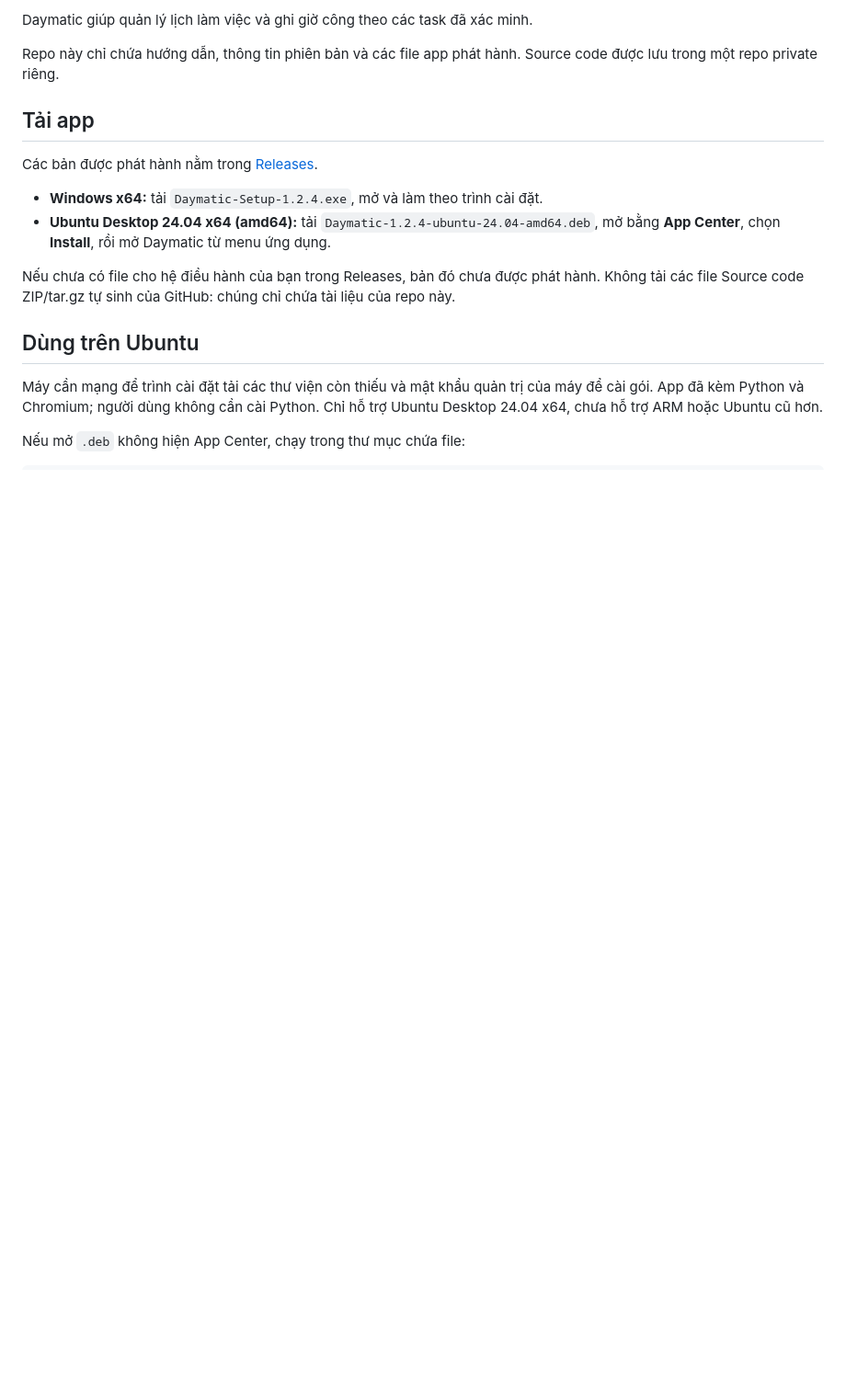
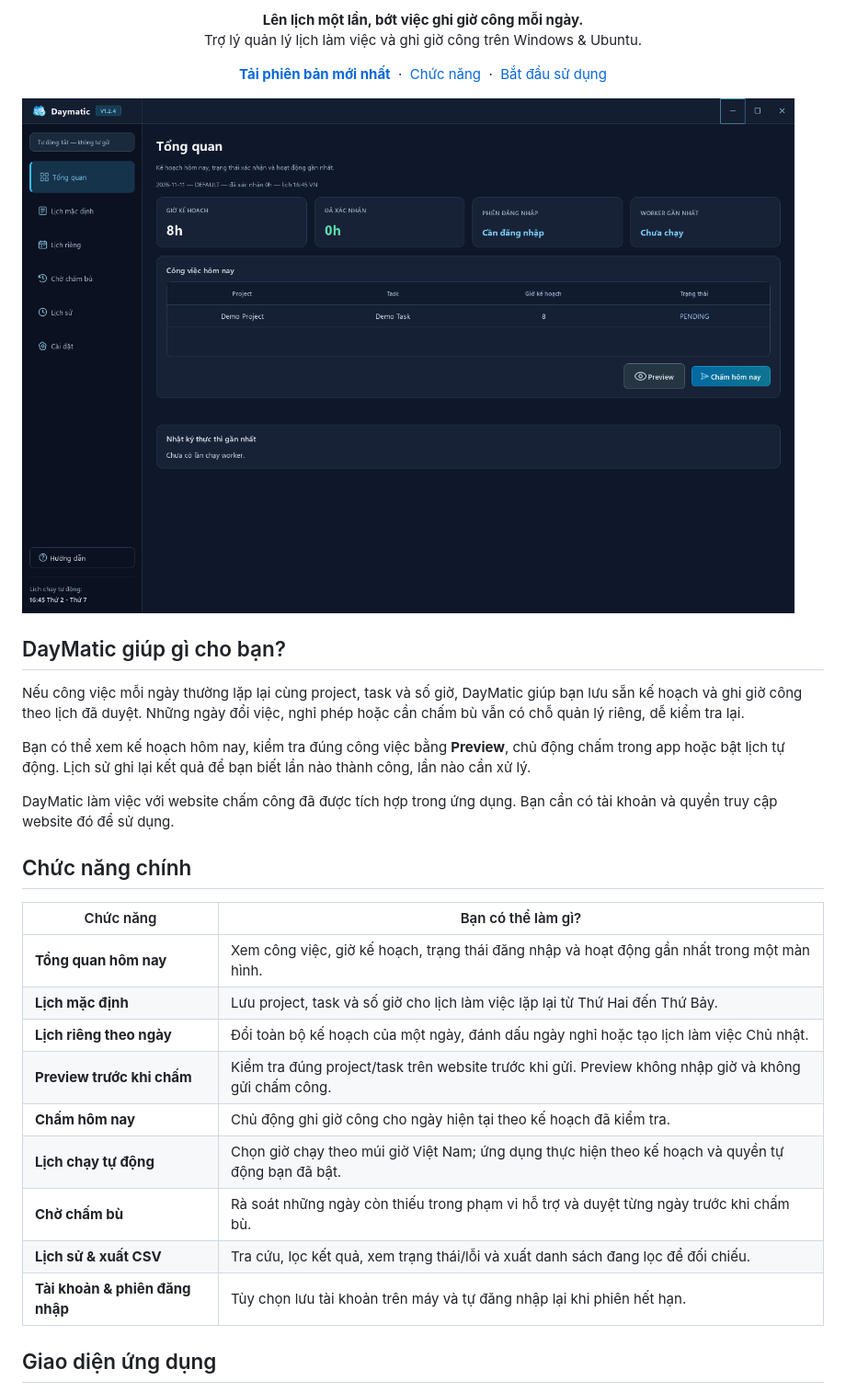
Before and after one commit to TKNguyenn/daymatic-releases, a Markdown page: README.md, the part around one of its changes. Shown at 92% size. Drawn GitHub-style; pictures changed too: assets/screenshots/dashboard.png (added); blank space fills up the shorter version.

Commit message:
Introduce DayMatic features with synthetic demo screenshots

```diff
--- a/README.md
+++ b/README.md
@@ -2,19 +2,40 @@
 
-Daymatic giúp quản lý lịch làm việc và ghi giờ công theo các task đã xác minh.
+<p align="center">
+  <strong>Lên lịch một lần, bớt việc ghi giờ công mỗi ngày.</strong><br>
+  Trợ lý quản lý lịch làm việc và ghi giờ công trên Windows & Ubuntu.
+</p>
 
-Repo này chỉ chứa hướng dẫn, thông tin phiên bản và các file app phát hành. Source code được lưu trong một repo private riêng.
+<p align="center">
+  <a href="https://github.com/TKNguyenn/daymatic-releases/releases/latest"><strong>Tải phiên bản mới nhất</strong></a>
+  &nbsp;·&nbsp;
+  <a href="#chức-năng-chính">Chức năng</a>
+  &nbsp;·&nbsp;
+  <a href="#bắt-đầu-sử-dụng">Bắt đầu sử dụng</a>
+</p>
 
-## Tải app
+![Tổng quan Daymatic với kế hoạch hôm nay và công việc Demo Project — Demo Task](assets/screenshots/dashboard.png)
 
-Các bản được phát hành nằm trong [Releases](https://github.com/TKNguyenn/daymatic-releases/releases).
+## DayMatic giúp gì cho bạn?
 
-- **Windows x64:** tải `Daymatic-Setup-1.2.4.exe`, mở và làm theo trình cài đặt.
-- **Ubuntu Desktop 24.04 x64 (amd64):** tải `Daymatic-1.2.4-ubuntu-24.04-amd64.deb`, mở bằng **App Center**, chọn **Install**, rồi mở Daymatic từ menu ứng dụng.
+Nếu công việc mỗi ngày thường lặp lại cùng project, task và số giờ, DayMatic giúp bạn lưu sẵn kế hoạch và ghi giờ công theo lịch đã duyệt. Những ngày đổi việc, nghỉ phép hoặc cần chấm bù vẫn có chỗ quản lý riêng, dễ kiểm tra lại.
 
-Nếu chưa có file cho hệ điều hành của bạn trong Releases, bản đó chưa được phát hành. Không tải các file Source code ZIP/tar.gz tự sinh của GitHub: chúng chỉ chứa tài liệu của repo này.
+Bạn có thể xem kế hoạch hôm nay, kiểm tra đúng công việc bằng **Preview**, chủ động chấm trong app hoặc bật lịch tự động. Lịch sử ghi lại kết quả để bạn biết lần nào thành công, lần nào cần xử lý.
 
-## Dùng trên Ubuntu
+DayMatic làm việc với website chấm công đã được tích hợp trong ứng dụng. Bạn cần có tài khoản và quyền truy cập website đó để sử dụng.
 
-Máy cần mạng để trình cài đặt tải các thư viện còn thiếu và mật khẩu quản trị của máy để cài gói. App đã kèm Python và Chromium; người dùng không cần cài Python. Chỉ hỗ trợ Ubuntu Desktop 24.04 x64, chưa hỗ trợ ARM hoặc Ubuntu cũ hơn.
+## Chức năng chính
 
-Nếu mở `.deb` không hiện App Center, chạy trong thư mục chứa file:
+| Chức năng | Bạn có thể làm gì? |
+| --- | --- |
+| **Tổng quan hôm nay** | Xem công việc, giờ kế hoạch, trạng thái đăng nhập và hoạt động gần nhất trong một màn hình. |
+| **Lịch mặc định** | Lưu project, task và số giờ cho lịch làm việc lặp lại từ Thứ Hai đến Thứ Bảy. |
+| **Lịch riêng theo ngày** | Đổi toàn bộ kế hoạch của một ngày, đánh dấu ngày nghỉ hoặc tạo lịch làm việc Chủ nhật. |
+| **Preview trước khi chấm** | Kiểm tra đúng project/task trên website trước khi gửi. Preview không nhập giờ và không gửi chấm công. |
+| **Chấm hôm nay** | Chủ động ghi giờ công cho ngày hiện tại theo kế hoạch đã kiểm tra. |
+| **Lịch chạy tự động** | Chọn giờ chạy theo múi giờ Việt Nam; ứng dụng thực hiện theo kế hoạch và quyền tự động bạn đã bật. |
+| **Chờ chấm bù** | Rà soát những ngày còn thiếu trong phạm vi hỗ trợ và duyệt từng ngày trước khi chấm bù. |
+| **Lịch sử & xuất CSV** | Tra cứu, lọc kết quả, xem trạng thái/lỗi và xuất danh sách đang lọc để đối chiếu. |
+| **Tài khoản & phiên đăng nhập** | Tùy chọn lưu tài khoản trên máy và tự đăng nhập lại khi phiên hết hạn. |
+
+## Giao diện ứng dụng
+
```
Also changed, not shown: other parts of README.md (+53 -7 lines), assets/screenshots/overrides.png (added), assets/screenshots/schedule.png (added).
